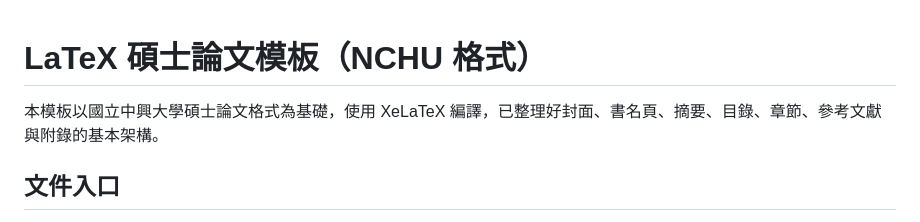
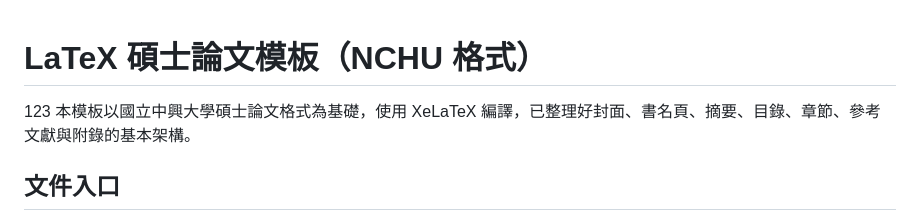
Before and after one commit to huangchiwei05180518-arch/Nchu-LaTeX-Thesis-Template, a Markdown page: README.md, the part around the change. Drawn GitHub-style.

Commit message:
Add placeholder text to README
Added a placeholder '123' to the README file.

```diff
--- a/README.md
+++ b/README.md
@@ -1,5 +1,5 @@
 # LaTeX 碩士論文模板（NCHU 格式）
-
+123
 本模板以國立中興大學碩士論文格式為基礎，使用 XeLaTeX 編譯，已整理好封面、書名頁、摘要、目錄、章節、參考文獻與附錄的基本架構。
 
 ## 文件入口
```
